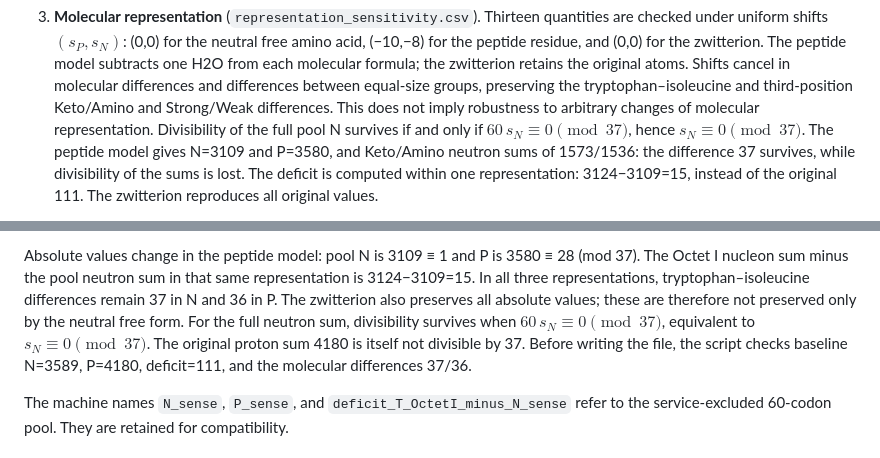
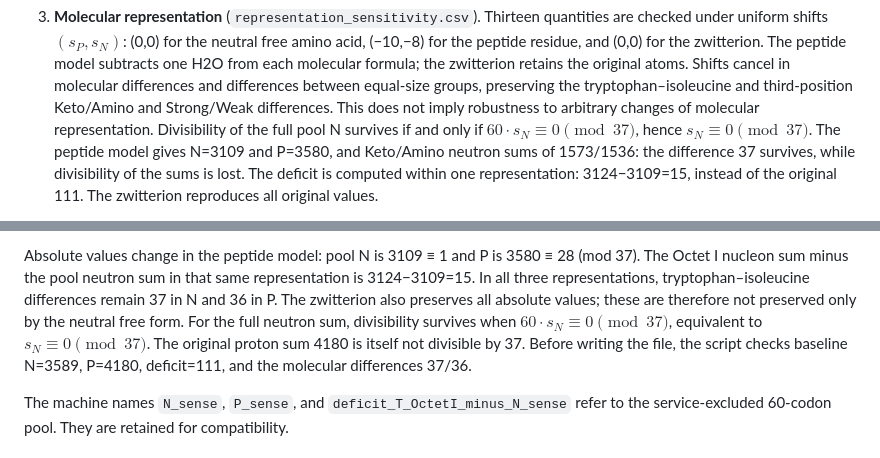
Before and after one commit to RuslanKhafizov/genetic-code-arithmetic, a Markdown page: README.md, 2 parts joined by grey strips. Rendered like a GitHub page.

Commit message:
Fix formula spacing in the README

```diff
--- a/README.md
+++ b/README.md
@@ -721,7 +721,7 @@ benchmark, not an expectation under a random-genetic-code null model.
    preserving the tryptophan–isoleucine and third-position Keto/Amino and
    Strong/Weak differences. This does not imply robustness to arbitrary
    changes of molecular representation. Divisibility of the full pool N
-   survives if and only if $60\,s_N \equiv 0 \pmod{37}$, hence $s_N \equiv 0 \pmod{37}$.
+   survives if and only if $60\cdot s_N \equiv 0 \pmod{37}$, hence $s_N \equiv 0 \pmod{37}$.
    The peptide model gives N=3109 and P=3580, and Keto/Amino neutron sums
    of 1573/1536: the difference 37 survives, while divisibility of the sums
    is lost. The deficit is computed within one representation:
@@ -2303,7 +2303,7 @@ that same representation is 3124−3109=15. In all three representations,
 tryptophan–isoleucine differences remain 37 in N and 36 in P. The zwitterion
 also preserves all absolute values; these are therefore not preserved only
 by the neutral free form. For the full neutron sum, divisibility survives
-when $60\,s_N \equiv 0 \pmod{37}$, equivalent to $s_N \equiv 0 \pmod{37}$.
+when $60\cdot s_N \equiv 0 \pmod{37}$, equivalent to $s_N \equiv 0 \pmod{37}$.
 The original proton sum 4180 is itself not divisible by 37.
 Before writing the file, the script checks baseline N=3589, P=4180,
 deficit=111, and the molecular differences 37/36.
```
Also changed, not shown: other parts of README.md (+3 -3 lines), russian/README_ru.md (+5 -5 lines).
